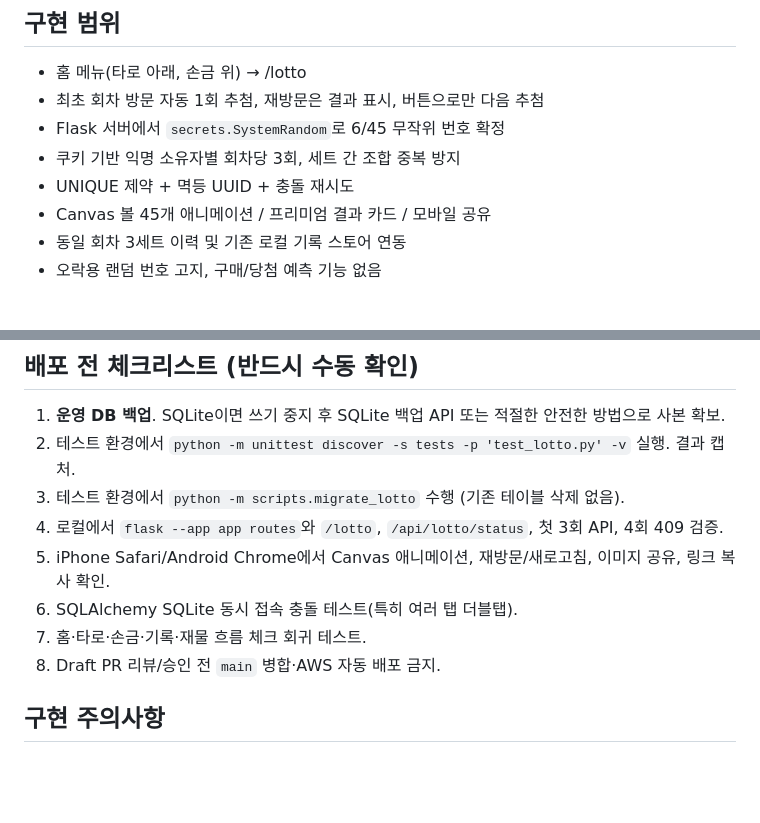
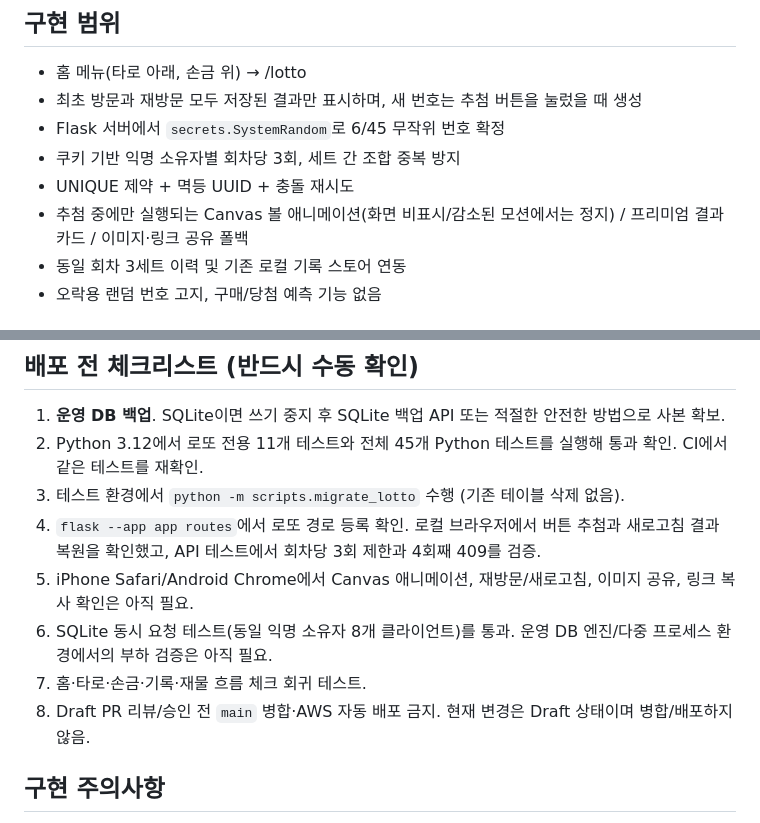
Before and after one commit to anredvon/jamulun-master, a Markdown page: docs/weekly-lotto-v1.1.md, 2 parts joined by grey strips. Rendered like a GitHub page; blank space fills up the shorter version.

Commit message:
docs(lotto): clarify draw and verification status

```diff
--- a/docs/weekly-lotto-v1.1.md
+++ b/docs/weekly-lotto-v1.1.md
@@ -4,11 +4,11 @@
 
 ## 구현 범위
 - 홈 메뉴(타로 아래, 손금 위) → /lotto
-- 최초 회차 방문 자동 1회 추첨, 재방문은 결과 표시, 버튼으로만 다음 추첨
+- 최초 방문과 재방문 모두 저장된 결과만 표시하며, 새 번호는 추첨 버튼을 눌렀을 때 생성
 - Flask 서버에서 `secrets.SystemRandom`로 6/45 무작위 번호 확정
 - 쿠키 기반 익명 소유자별 회차당 3회, 세트 간 조합 중복 방지
 - UNIQUE 제약 + 멱등 UUID + 충돌 재시도
-- Canvas 볼 45개 애니메이션 / 프리미엄 결과 카드 / 모바일 공유
+- 추첨 중에만 실행되는 Canvas 볼 애니메이션(화면 비표시/감소된 모션에서는 정지) / 프리미엄 결과 카드 / 이미지·링크 공유 폴백
 - 동일 회차 3세트 이력 및 기존 로컬 기록 스토어 연동
 - 오락용 랜덤 번호 고지, 구매/당첨 예측 기능 없음
 
@@ -22,13 +22,13 @@
 
 ## 배포 전 체크리스트 (반드시 수동 확인)
 1. **운영 DB 백업**. SQLite이면 쓰기 중지 후 SQLite 백업 API 또는 적절한 안전한 방법으로 사본 확보.
-2. 테스트 환경에서 `python -m unittest discover -s tests -p 'test_lotto.py' -v` 실행. 결과 캡처.
+2. Python 3.12에서 로또 전용 11개 테스트와 전체 45개 Python 테스트를 실행해 통과 확인. CI에서 같은 테스트를 재확인.
 3. 테스트 환경에서 `python -m scripts.migrate_lotto` 수행 (기존 테이블 삭제 없음).
-4. 로컬에서 `flask --app app routes`와 `/lotto`, `/api/lotto/status`, 첫 3회 API, 4회 409 검증.
-5. iPhone Safari/Android Chrome에서 Canvas 애니메이션, 재방문/새로고침, 이미지 공유, 링크 복사 확인.
-6. SQLAlchemy SQLite 동시 접속 충돌 테스트(특히 여러 탭 더블탭).
+4. `flask --app app routes`에서 로또 경로 등록 확인. 로컬 브라우저에서 버튼 추첨과 새로고침 결과 복원을 확인했고, API 테스트에서 회차당 3회 제한과 4회째 409를 검증.
+5. iPhone Safari/Android Chrome에서 Canvas 애니메이션, 재방문/새로고침, 이미지 공유, 링크 복사 확인은 아직 필요.
+6. SQLite 동시 요청 테스트(동일 익명 소유자 8개 클라이언트)를 통과. 운영 DB 엔진/다중 프로세스 환경에서의 부하 검증은 아직 필요.
 7. 홈·타로·손금·기록·재물 흐름 체크 회귀 테스트.
-8. Draft PR 리뷰/승인 전 `main` 병합·AWS 자동 배포 금지.
+8. Draft PR 리뷰/승인 전 `main` 병합·AWS 자동 배포 금지. 현재 변경은 Draft 상태이며 병합/배포하지 않음.
 
 ## 구현 주의사항
 - 토요일 20:00 KST를 일반 회차 마감 시점으로 사용, 편성 변경 시 별도 설정/공식 확인 필요.
```
Also changed, not shown: 1 other file.
